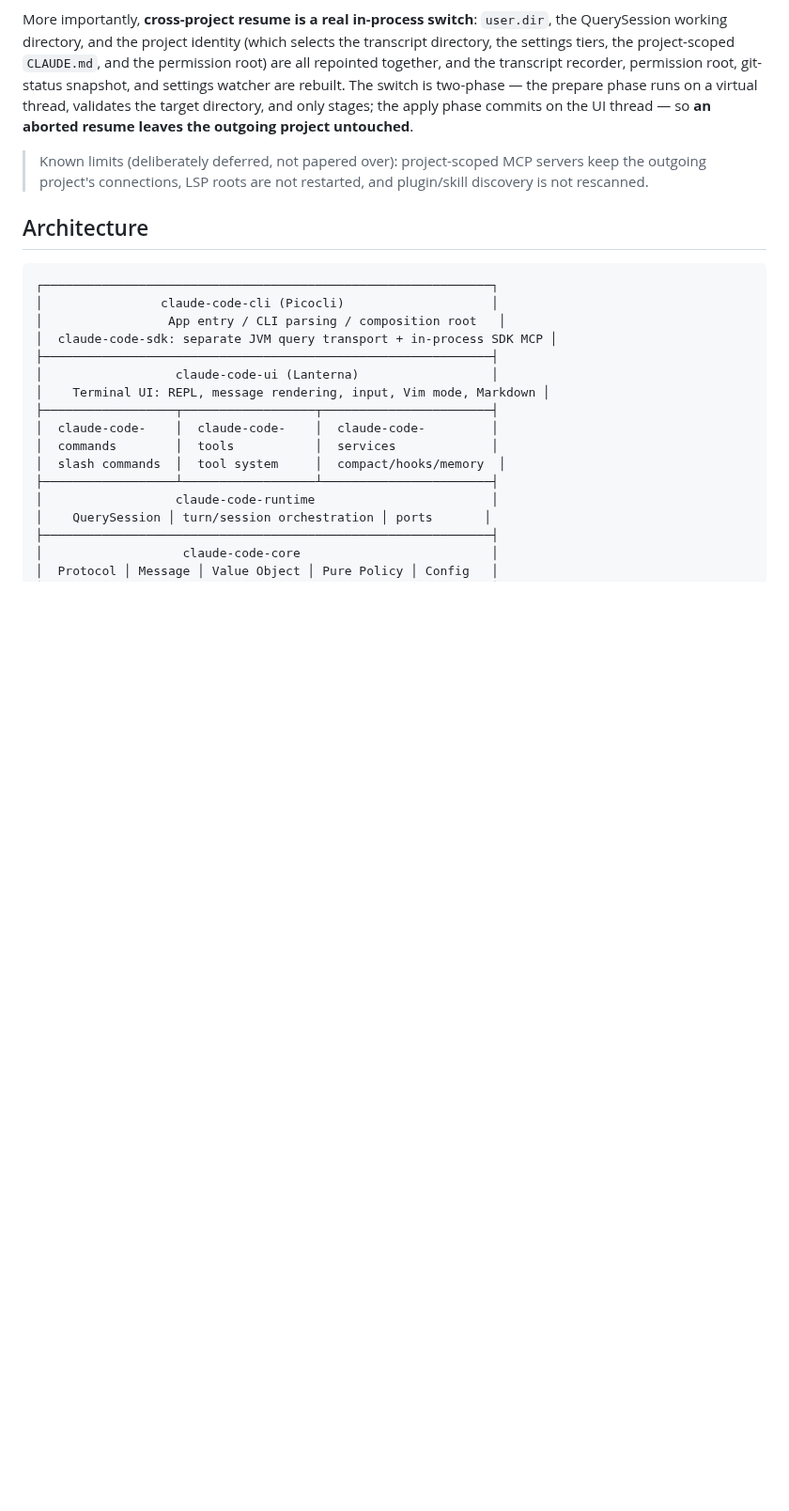
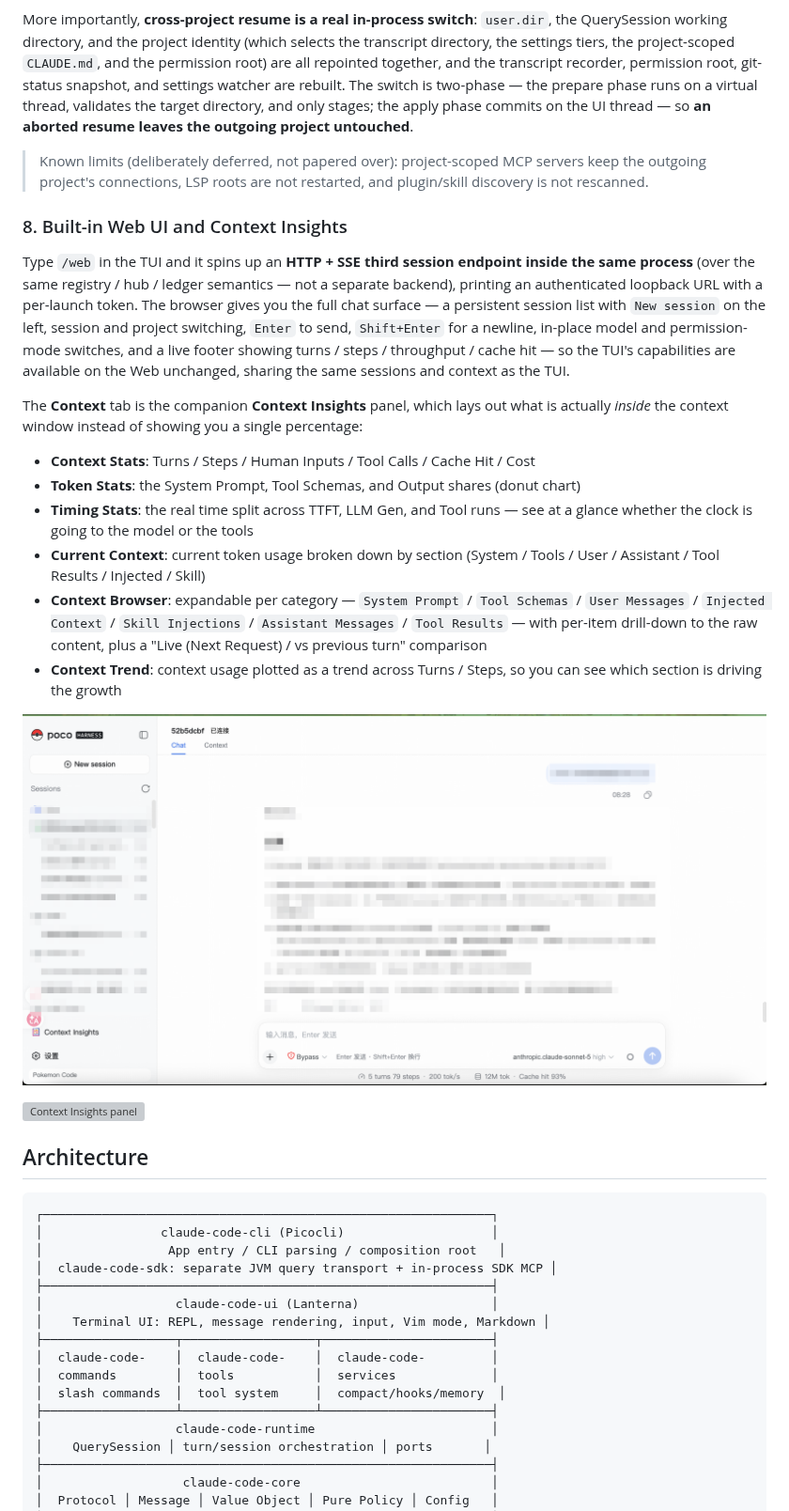
Before and after one commit to aconeshana/claude-code-java, a Markdown page: README.en.md, the part around one of its changes. Shown at 94% size. Rendered like a GitHub page; pictures changed too: docs/acceptance-assets/webui-chat-and-sessions.png (added); blank space fills up the shorter version; grey boxes are pictures that could not be loaded.

```diff
--- a/README.en.md
+++ b/README.en.md
@@ -109,6 +109,31 @@ untouched**.
 > Known limits (deliberately deferred, not papered over): project-scoped MCP servers keep
 > the outgoing project's connections, LSP roots are not restarted, and plugin/skill
 > discovery is not rescanned.
+
+### 8. Built-in Web UI and Context Insights
+
+Type `/web` in the TUI and it spins up an **HTTP + SSE third session endpoint inside the
+same process** (over the same registry / hub / ledger semantics — not a separate
+backend), printing an authenticated loopback URL with a per-launch token. The browser
+gives you the full chat surface — a persistent session list with `New session` on the
+left, session and project switching, `Enter` to send, `Shift+Enter` for a newline,
+in-place model and permission-mode switches, and a live footer showing turns / steps /
+throughput / cache hit — so the TUI's capabilities are available on the Web unchanged,
+sharing the same sessions and context as the TUI.
+
+The **Context** tab is the companion **Context Insights** panel, which lays out what is
+actually *inside* the context window instead of showing you a single percentage:
+
+- **Context Stats**: Turns / Steps / Human Inputs / Tool Calls / Cache Hit / Cost
+- **Token Stats**: the System Prompt, Tool Schemas, and Output shares (donut chart)
+- **Timing Stats**: the real time split across TTFT, LLM Gen, and Tool runs — see at a glance whether the clock is going to the model or the tools
+- **Current Context**: current token usage broken down by section (System / Tools / User / Assistant / Tool Results / Injected / Skill)
+- **Context Browser**: expandable per category — `System Prompt` / `Tool Schemas` / `User Messages` / `Injected Context` / `Skill Injections` / `Assistant Messages` / `Tool Results` — with per-item drill-down to the raw content, plus a "Live (Next Request) / vs previous turn" comparison
+- **Context Trend**: context usage plotted as a trend across Turns / Steps, so you can see which section is driving the growth
+
+![Web UI chat and session list](docs/acceptance-assets/webui-chat-and-sessions.png)
+
+![Context Insights panel](docs/acceptance-assets/context-insights-panel.png)
 
 ## Architecture
 
```
Also changed, not shown: other parts of README.en.md (+11 -0 lines), README.md (+35 -3 lines), 1 other file.
